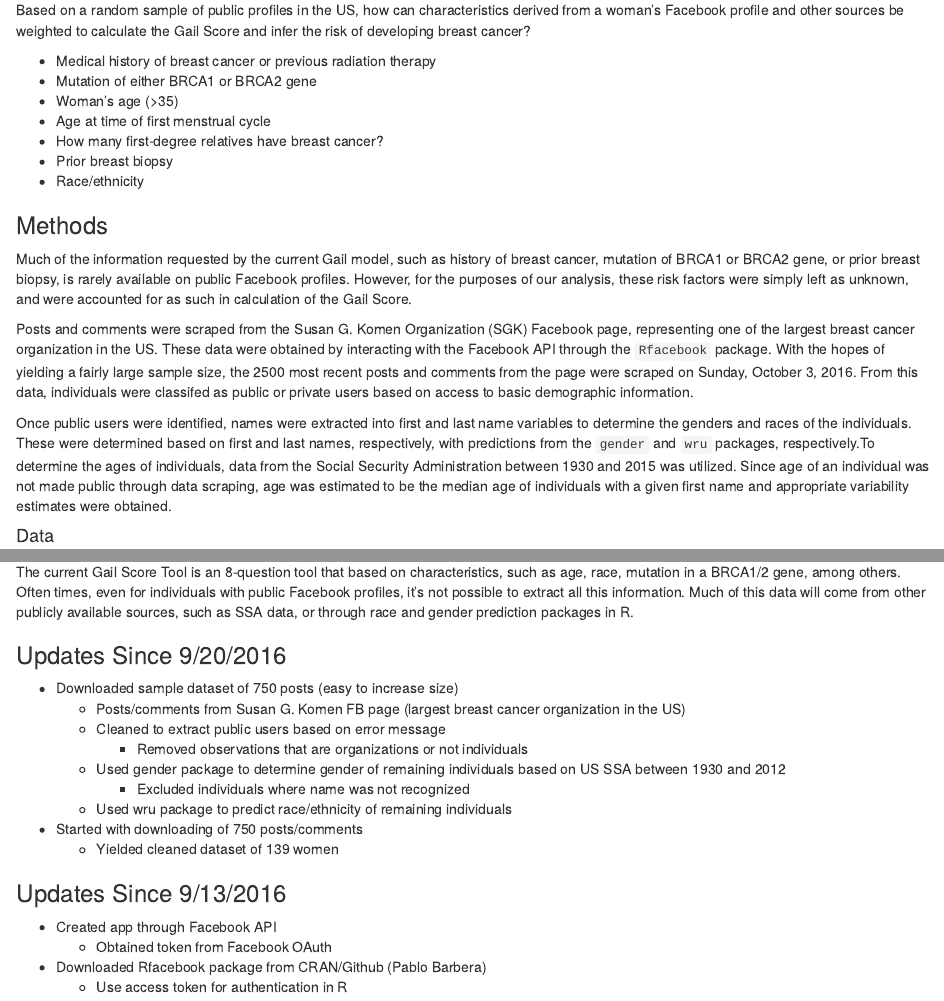
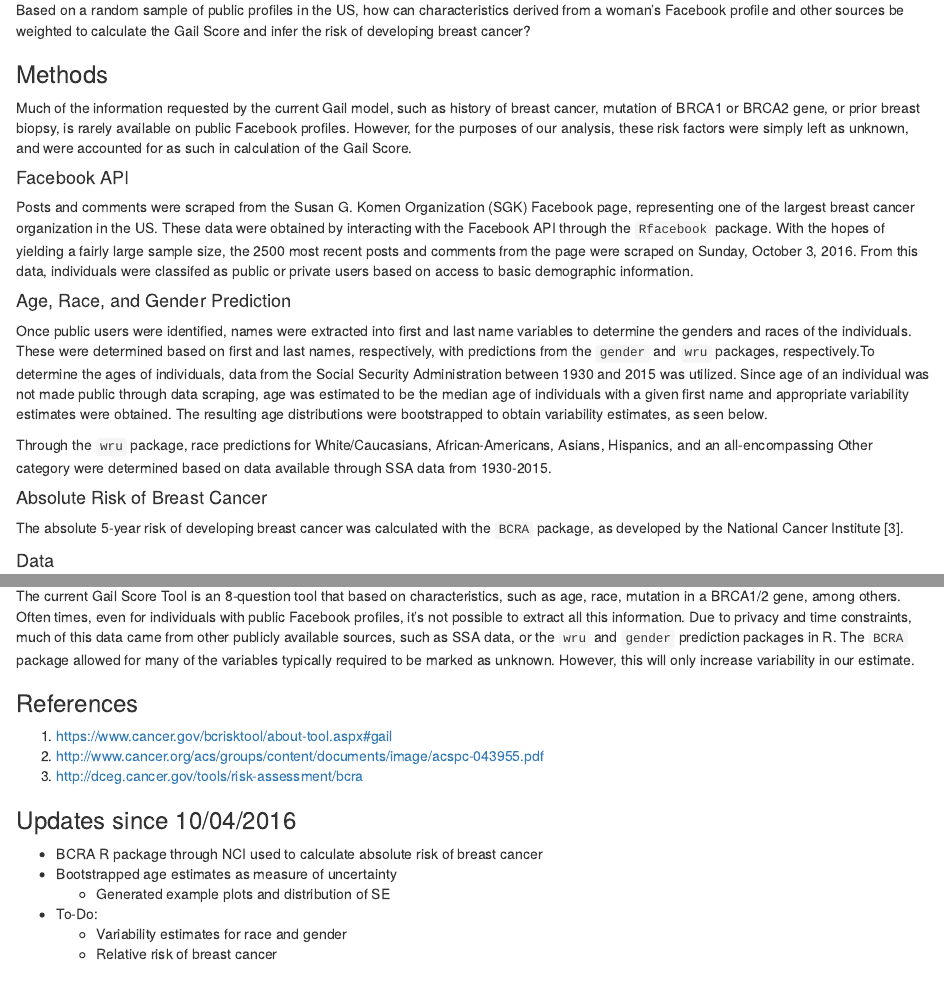
Before and after one commit to muschellij2/ADS-Q1-Project, an R Markdown document (GailScore_Final.Rmd): the page in a window 1100 px wide, from 580 px down, and a second part further down, joined at a grey line. Rendered offline with R 4.5, knitr and Pandoc, with nearby package versions; some code elsewhere in the file could not run offline.

Commit message:
Added structure to methods and reordered plots

````diff
--- a/GailScore_Final.Rmd
+++ b/GailScore_Final.Rmd
@@ -22,10 +22,4 @@ What information from a woman's Facebook profile is most indicative of her risk
 
 Based on a random sample of public profiles in the US, how can characteristics derived from a woman's Facebook profile and other sources be weighted to calculate the Gail Score and infer the risk of developing breast cancer?
 
-* Medical history of breast cancer or previous radiation therapy
-* Mutation of either BRCA1 or BRCA2 gene
-* Woman's age (>35)
-* Age at time of first menstrual cycle
-* How many first-degree relatives have breast cancer?
-* Prior breast biopsy
-* Race/ethnicity
+```{r echo = FALSE}
@@ -34,9 +36,17 @@ Based on a random sample of public profiles in the US, how can characteristics d
 
 Much of the information requested by the current Gail model, such as history of breast cancer, mutation of BRCA1 or BRCA2 gene, or prior breast biopsy, is rarely available on public Facebook profiles. However, for the purposes of our analysis, these risk factors were simply left as unknown, and were accounted for as such in calculation of the Gail Score.
 
+#### Facebook API
+
 Posts and comments were scraped from the Susan G. Komen Organization (SGK) Facebook page, representing one of the largest breast cancer organization in the US. These data were obtained by interacting with the Facebook API through the `Rfacebook` package. With the hopes of yielding a fairly large sample size, the 2500 most recent posts and comments from the page were scraped on Sunday, October 3, 2016. From this data, individuals were classifed as public or private users based on access to basic demographic information.
 
-Once public users were identified, names were extracted into first and last name variables to determine the genders and races of the individuals. These were determined based on first and last names, respectively, with predictions from the `gender` and `wru` packages, respectively.To determine the ages of individuals, data from the Social Security Administration between 1930 and 2015 was utilized. Since age of an individual was not made public through data scraping, age was estimated to be the median age of individuals with a given first name and appropriate variability estimates were obtained.
+#### Age, Race, and Gender Prediction
+Once public users were identified, names were extracted into first and last name variables to determine the genders and races of the individuals. These were determined based on first and last names, respectively, with predictions from the `gender` and `wru` packages, respectively.To determine the ages of individuals, data from the Social Security Administration between 1930 and 2015 was utilized. Since age of an individual was not made public through data scraping, age was estimated to be the median age of individuals with a given first name and appropriate variability estimates were obtained. The resulting age distributions were bootstrapped to obtain variability estimates, as seen below.
+
+Through the `wru` package, race predictions for White/Caucasians, African-Americans, Asians, Hispanics, and an all-encompassing Other category were determined based on data available through SSA data from 1930-2015.
+
+#### Absolute Risk of Breast Cancer
+The absolute 5-year risk of developing breast cancer was calculated with the `BCRA` package, as developed by the National Cancer Institute [3].
 
 #### Data
 
@@ -48,6 +68,8 @@ source("6_DataandFigures.R")
+The current Gail Score Tool is an 8-question tool that based on characteristics, such as age, race, mutation in a BRCA1/2 gene, among others. Often times, even for individuals with public Facebook profiles, it's not possible to extract all this information. Due to privacy and time constraints, much of this data came from other publicly available sources, such as SSA data, or the `wru` and `gender` prediction packages in R. The `BCRA` package allowed for many of the variables typically required to be marked as unknown. However, this will only increase variability in our estimate.
 
 ### References
 1. https://www.cancer.gov/bcrisktool/about-tool.aspx#gail
 2. http://www.cancer.org/acs/groups/content/documents/image/acspc-043955.pdf
+3. http://dceg.cancer.gov/tools/risk-assessment/bcra
 
 ### Updates since 10/04/2016
@@ -66,18 +76,6 @@ source("6_DataandFigures.R")
-The current Gail Score Tool is an 8-question tool that based on characteristics, such as age, race, mutation in a BRCA1/2 gene, among others. Often times, even for individuals with public Facebook profiles, it's not possible to extract all this information. Much of this data will come from other publicly available sources, such as SSA data, or through race and gender prediction packages in R.
-
-### Updates Since 9/20/2016
-* Downloaded sample dataset of 750 posts (easy to increase size)
-    + Posts/comments from Susan G. Komen FB page (largest breast cancer organization in the US)
-    + Cleaned to extract public users based on error message
-        * Removed observations that are organizations or not individuals
-    + Used gender package to determine gender of remaining individuals based on US SSA between 1930 and 2012
-        * Excluded individuals where name was not recognized
-    + Used wru package to predict race/ethnicity of remaining individuals
-* Started with downloading of 750 posts/comments
-    + Yielded cleaned dataset of 139 women
-
-### Updates Since 9/13/2016
-* Created app through Facebook API
-    + Obtained token from Facebook OAuth
-* Downloaded Rfacebook package from CRAN/Github (Pablo Barbera)
-    + Use access token for authentication in R
+* BCRA R package through NCI used to calculate absolute risk of breast cancer
+* Bootstrapped age estimates as measure of uncertainty
+    + Generated example plots and distribution of SE
+* To-Do:
+    + Variability estimates for race and gender
+    + Relative risk of breast cancer
````
Also changed, not shown: GailScore_Final.html, GailScore_Final.Rmd (34 more changed lines).
